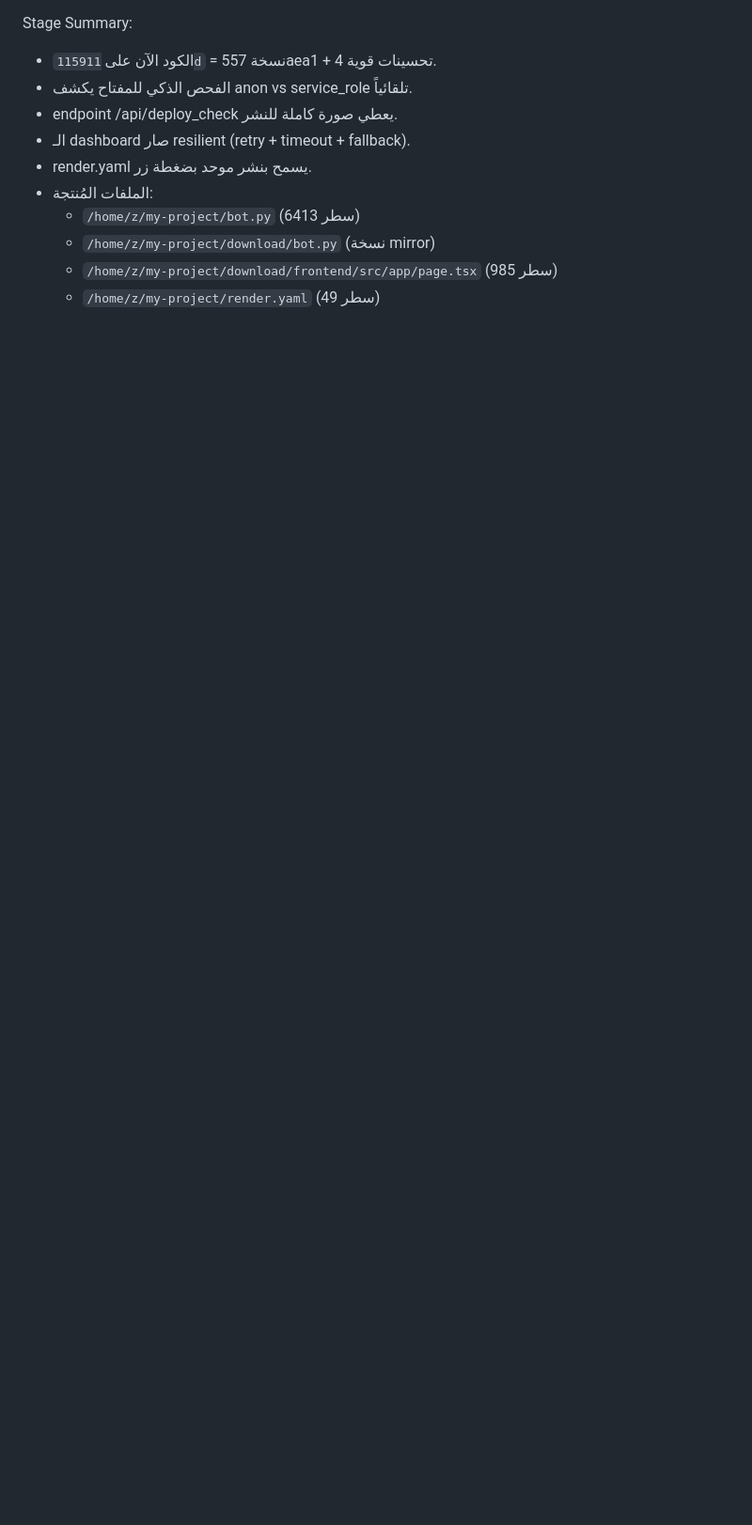
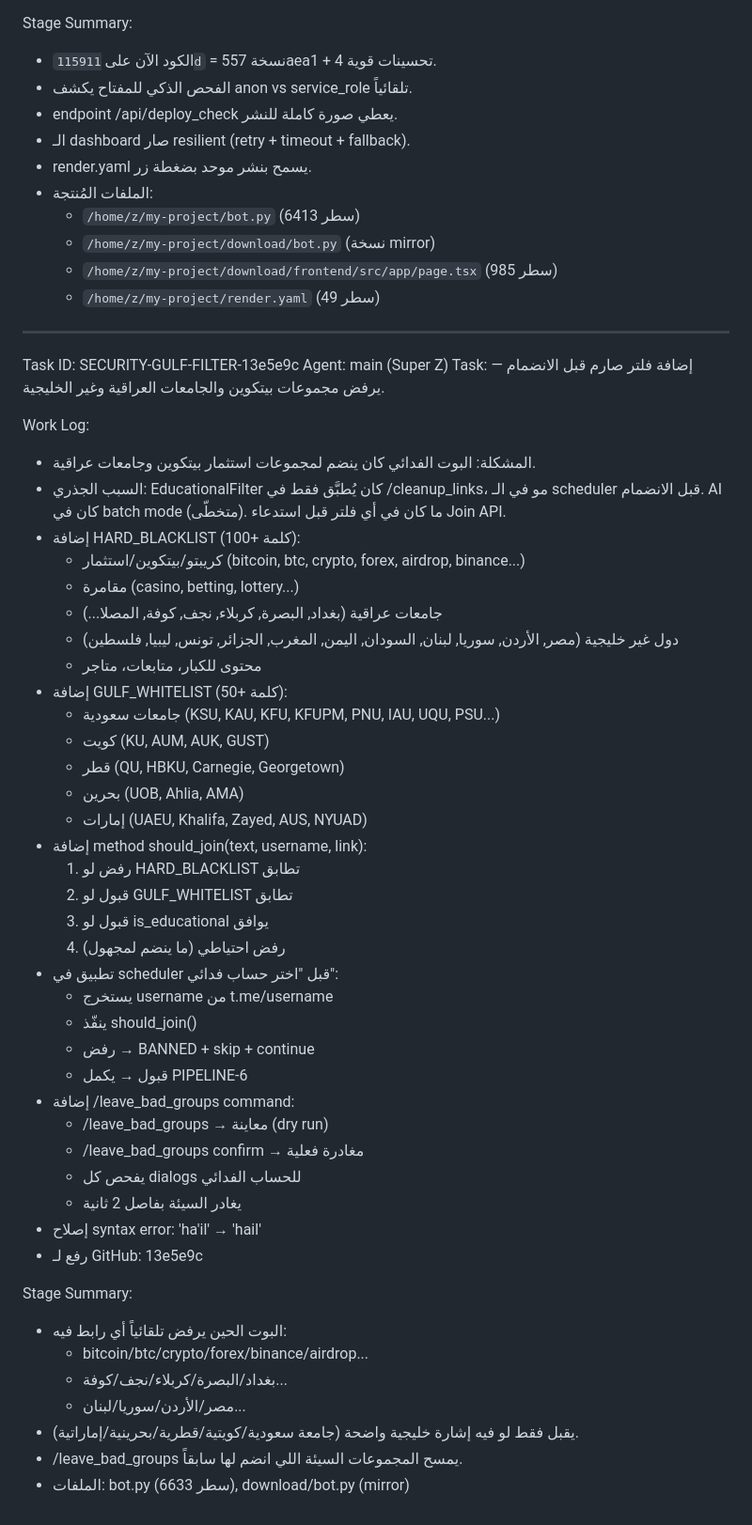
Before and after one commit to azammaza770309310-boop/whatsapp-link-monitor, a Markdown page: worklog.md, the part around the change. Shown at 94% size. GitHub-like rendering; blank space fills up the shorter version.

Commit message:
docs: log gulf filter security fix

```diff
--- a/worklog.md
+++ b/worklog.md
@@ -175,3 +175,50 @@ Stage Summary:
   - `/home/z/my-project/download/bot.py` (نسخة mirror)
   - `/home/z/my-project/download/frontend/src/app/page.tsx` (985 سطر)
   - `/home/z/my-project/render.yaml` (49 سطر)
+
+---
+Task ID: SECURITY-GULF-FILTER-13e5e9c
+Agent: main (Super Z)
+Task: إضافة فلتر صارم قبل الانضمام — يرفض مجموعات بيتكوين والجامعات العراقية وغير الخليجية.
+
+Work Log:
+- المشكلة: البوت الفدائي كان ينضم لمجموعات استثمار بيتكوين وجامعات عراقية.
+- السبب الجذري: EducationalFilter كان يُطبَّق فقط في /cleanup_links، مو في الـ scheduler قبل الانضمام. AI كان في batch mode (متخطّى). ما كان في أي فلتر قبل استدعاء Join API.
+- إضافة HARD_BLACKLIST (100+ كلمة):
+  * كريبتو/بيتكوين/استثمار (bitcoin, btc, crypto, forex, airdrop, binance...)
+  * مقامرة (casino, betting, lottery...)
+  * جامعات عراقية (بغداد, البصرة, كربلاء, نجف, كوفة, المصلا...)
+  * دول غير خليجية (مصر, الأردن, سوريا, لبنان, السودان, اليمن, المغرب, الجزائر, تونس, ليبيا, فلسطين)
+  * محتوى للكبار، متابعات، متاجر
+- إضافة GULF_WHITELIST (50+ كلمة):
+  * جامعات سعودية (KSU, KAU, KFU, KFUPM, PNU, IAU, UQU, PSU...)
+  * كويت (KU, AUM, AUK, GUST)
+  * قطر (QU, HBKU, Carnegie, Georgetown)
+  * بحرين (UOB, Ahlia, AMA)
+  * إمارات (UAEU, Khalifa, Zayed, AUS, NYUAD)
+- إضافة method should_join(text, username, link):
+  1. رفض لو HARD_BLACKLIST تطابق
+  2. قبول لو GULF_WHITELIST تطابق
+  3. قبول لو is_educational يوافق
+  4. رفض احتياطي (ما ينضم لمجهول)
+- تطبيق في scheduler قبل "اختر حساب فدائي":
+  * يستخرج username من t.me/username
+  * ينفّذ should_join()
+  * رفض → BANNED + skip + continue
+  * قبول → يكمل PIPELINE-6
+- إضافة /leave_bad_groups command:
+  * /leave_bad_groups → معاينة (dry run)
+  * /leave_bad_groups confirm → مغادرة فعلية
+  * يفحص كل dialogs للحساب الفدائي
+  * يغادر السيئة بفاصل 2 ثانية
+- إصلاح syntax error: 'ha'il' → 'hail'
+- رفع لـ GitHub: 13e5e9c
+
+Stage Summary:
+- البوت الحين يرفض تلقائياً أي رابط فيه:
+  * bitcoin/btc/crypto/forex/binance/airdrop...
+  * بغداد/البصرة/كربلاء/نجف/كوفة...
+  * مصر/الأردن/سوريا/لبنان...
+- يقبل فقط لو فيه إشارة خليجية واضحة (جامعة سعودية/كويتية/قطرية/بحرينية/إماراتية).
+- /leave_bad_groups يمسح المجموعات السيئة اللي انضم لها سابقاً.
+- الملفات: bot.py (6633 سطر), download/bot.py (mirror)
```
